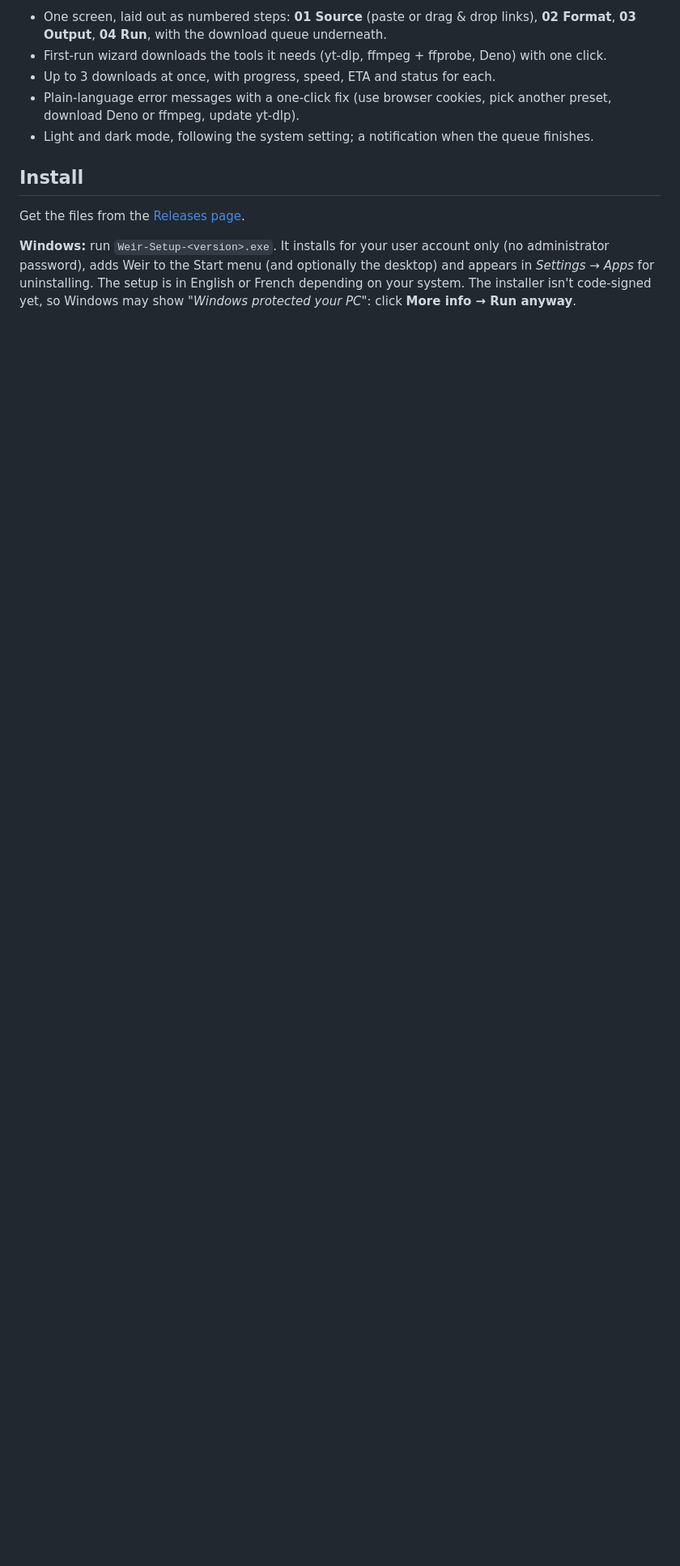
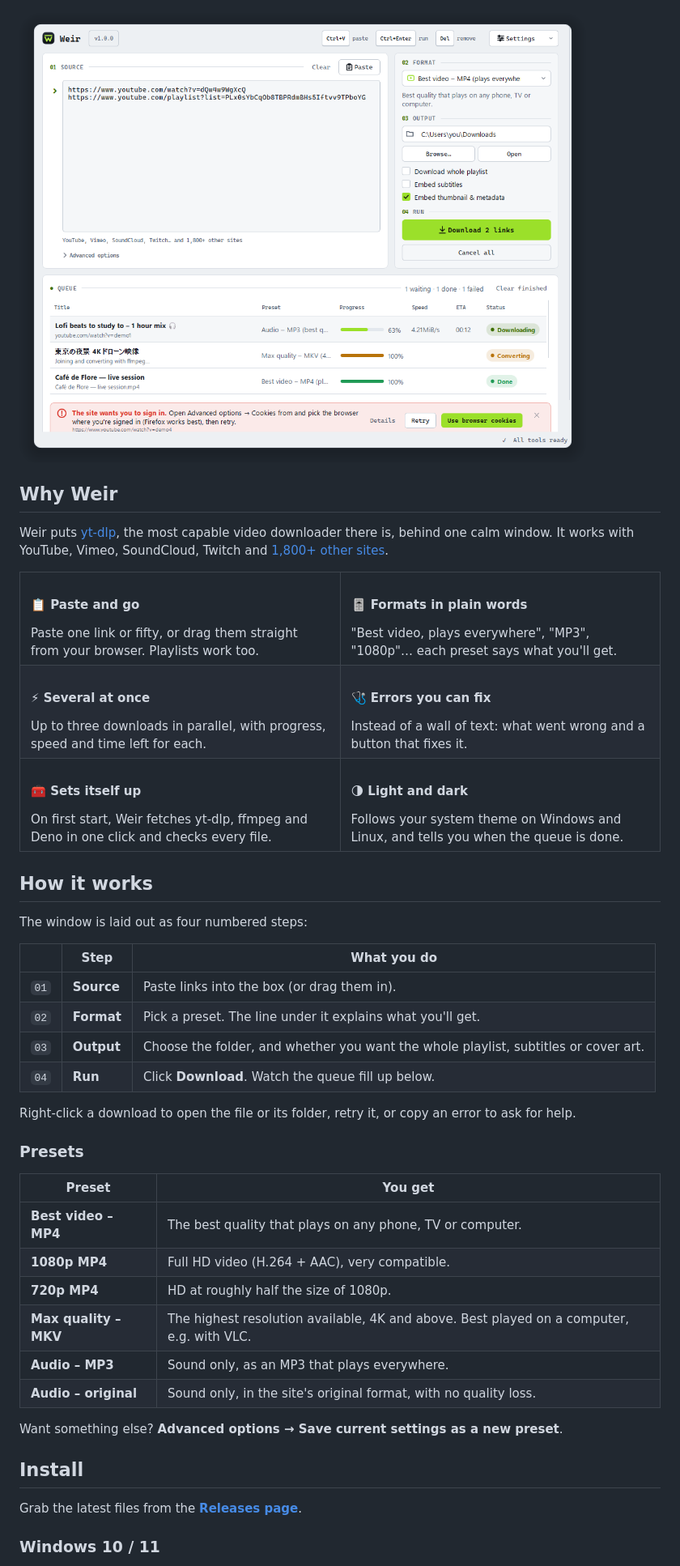
Before and after one commit to Zoryc/Weir, a Markdown page: README.md, the part around one of its changes. Shown at 81% size. Drawn GitHub-style; pictures changed too: docs/weir-light.png; blank space fills up the shorter version.

```diff
--- a/README.md
+++ b/README.md
@@ -10,19 +23,79 @@ No terminal needed.
 
-- One screen, laid out as numbered steps: **01 Source** (paste or drag & drop links),
-  **02 Format**, **03 Output**, **04 Run**, with the download queue underneath.
-- First-run wizard downloads the tools it needs (yt-dlp, ffmpeg + ffprobe, Deno) with one click.
-- Up to 3 downloads at once, with progress, speed, ETA and status for each.
-- Plain-language error messages with a one-click fix (use browser cookies, pick another preset,
-  download Deno or ffmpeg, update yt-dlp).
-- Light and dark mode, following the system setting; a notification when the queue finishes.
+<br>
+
+<picture>
+  <source media="(prefers-color-scheme: dark)" srcset="docs/weir-dark.png">
+  <img src="docs/weir-light.png" alt="Weir's window: links on the left, format and folder on the right, the download queue below">
+</picture>
+
+## Why Weir
+
+Weir puts [yt-dlp](https://github.com/yt-dlp/yt-dlp), the most capable video downloader there
+is, behind one calm window. It works with YouTube, Vimeo, SoundCloud, Twitch and
+[1,800+ other sites](https://github.com/yt-dlp/yt-dlp/blob/master/supportedsites.md).
+
+<table>
+  <tr>
+    <td width="50%" valign="top">
+      <h4>📋 Paste and go</h4>
+      Paste one link or fifty, or drag them straight from your browser. Playlists work too.
+    </td>
+    <td width="50%" valign="top">
+      <h4>🎚️ Formats in plain words</h4>
+      "Best video, plays everywhere", "MP3", "1080p"… each preset says what you'll get.
+    </td>
+  </tr>
+  <tr>
+    <td valign="top">
+      <h4>⚡ Several at once</h4>
+      Up to three downloads in parallel, with progress, speed and time left for each.
+    </td>
+    <td valign="top">
+      <h4>🩺 Errors you can fix</h4>
+      Instead of a wall of text: what went wrong and a button that fixes it.
+    </td>
+  </tr>
+  <tr>
+    <td valign="top">
+      <h4>🧰 Sets itself up</h4>
+      On first start, Weir fetches yt-dlp, ffmpeg and Deno in one click and checks every file.
+    </td>
+    <td valign="top">
+      <h4>🌗 Light and dark</h4>
+      Follows your system theme on Windows and Linux, and tells you when the queue is done.
+    </td>
+  </tr>
+</table>
+
+## How it works
+
+The window is laid out as four numbered steps:
+
+| | Step | What you do |
+|:---:|---|---|
+| `01` | **Source** | Paste links into the box (or drag them in). |
+| `02` | **Format** | Pick a preset. The line under it explains what you'll get. |
+| `03` | **Output** | Choose the folder, and whether you want the whole playlist, subtitles or cover art. |
+| `04` | **Run** | Click **Download**. Watch the queue fill up below. |
+
+Right-click a download to open the file or its folder, retry it, or copy an error to ask for help.
+
+### Presets
+
+| Preset | You get |
+|---|---|
+| **Best video – MP4** | The best quality that plays on any phone, TV or computer. |
+| **1080p MP4** | Full HD video (H.264 + AAC), very compatible. |
+| **720p MP4** | HD at roughly half the size of 1080p. |
+| **Max quality – MKV** | The highest resolution available, 4K and above. Best played on a computer, e.g. with VLC. |
+| **Audio – MP3** | Sound only, as an MP3 that plays everywhere. |
+| **Audio – original** | Sound only, in the site's original format, with no quality loss. |
+
+Want something else? **Advanced options → Save current settings as a new preset**.
 
 ## Install
 
-Get the files from the [Releases page](https://github.com/Zoryc/Weir/releases/latest).
+Grab the latest files from the **[Releases page](https://github.com/Zoryc/Weir/releases/latest)**.
 
-**Windows:** run `Weir-Setup-<version>.exe`. It installs for your user account only (no
-administrator password), adds Weir to the Start menu (and optionally the desktop) and
-appears in *Settings → Apps* for uninstalling. The setup is in English or French depending
-on your system. The installer isn't code-signed yet, so Windows may show *"Windows protected
-your PC"*: click **More info → Run anyway**.
+### Windows 10 / 11
 
```
Also changed, not shown: other parts of README.md (+136 -136 lines), docs/banner.png (added), docs/logo.png (added), docs/weir-dark.png, 1 other file.
